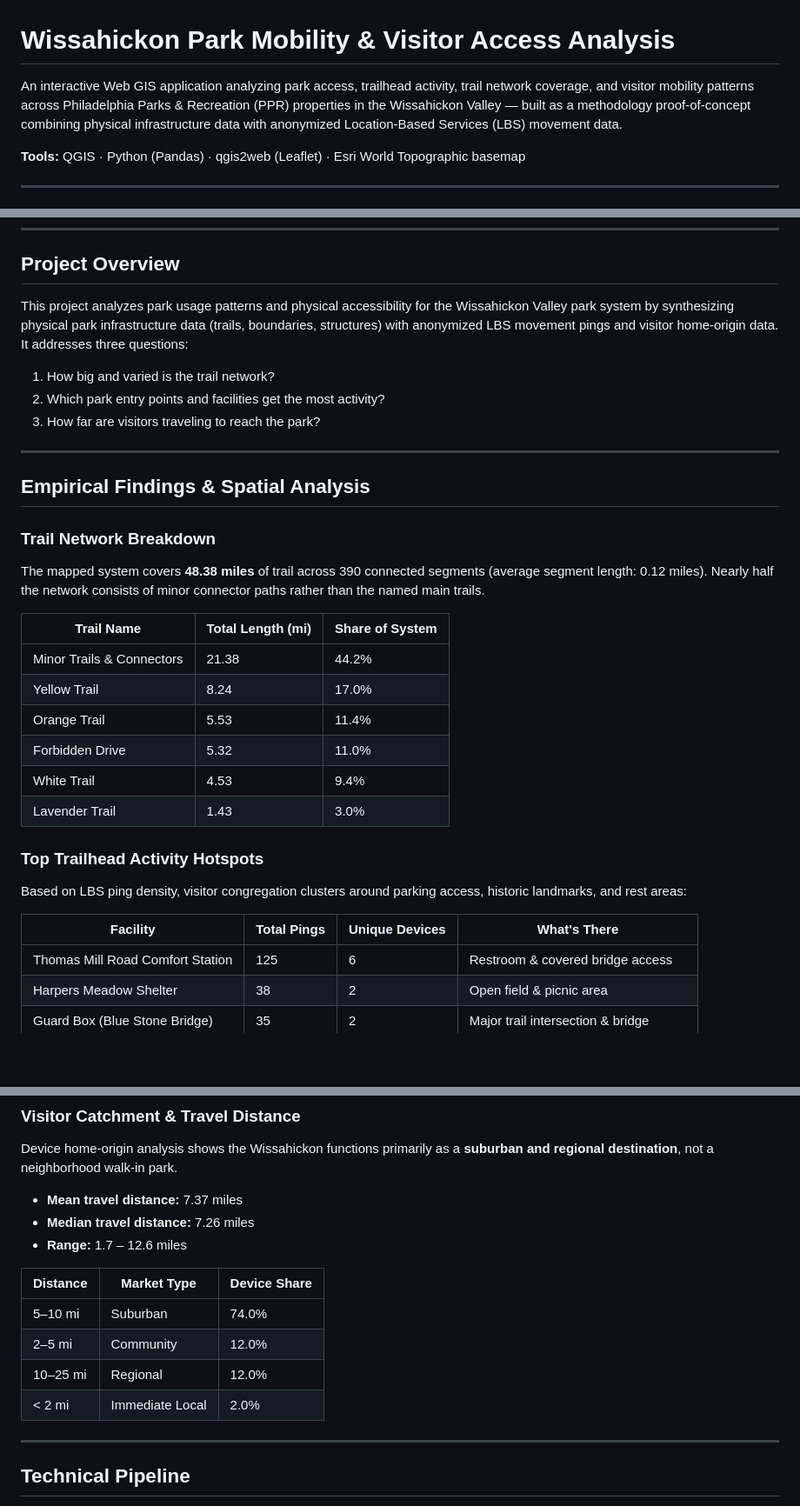
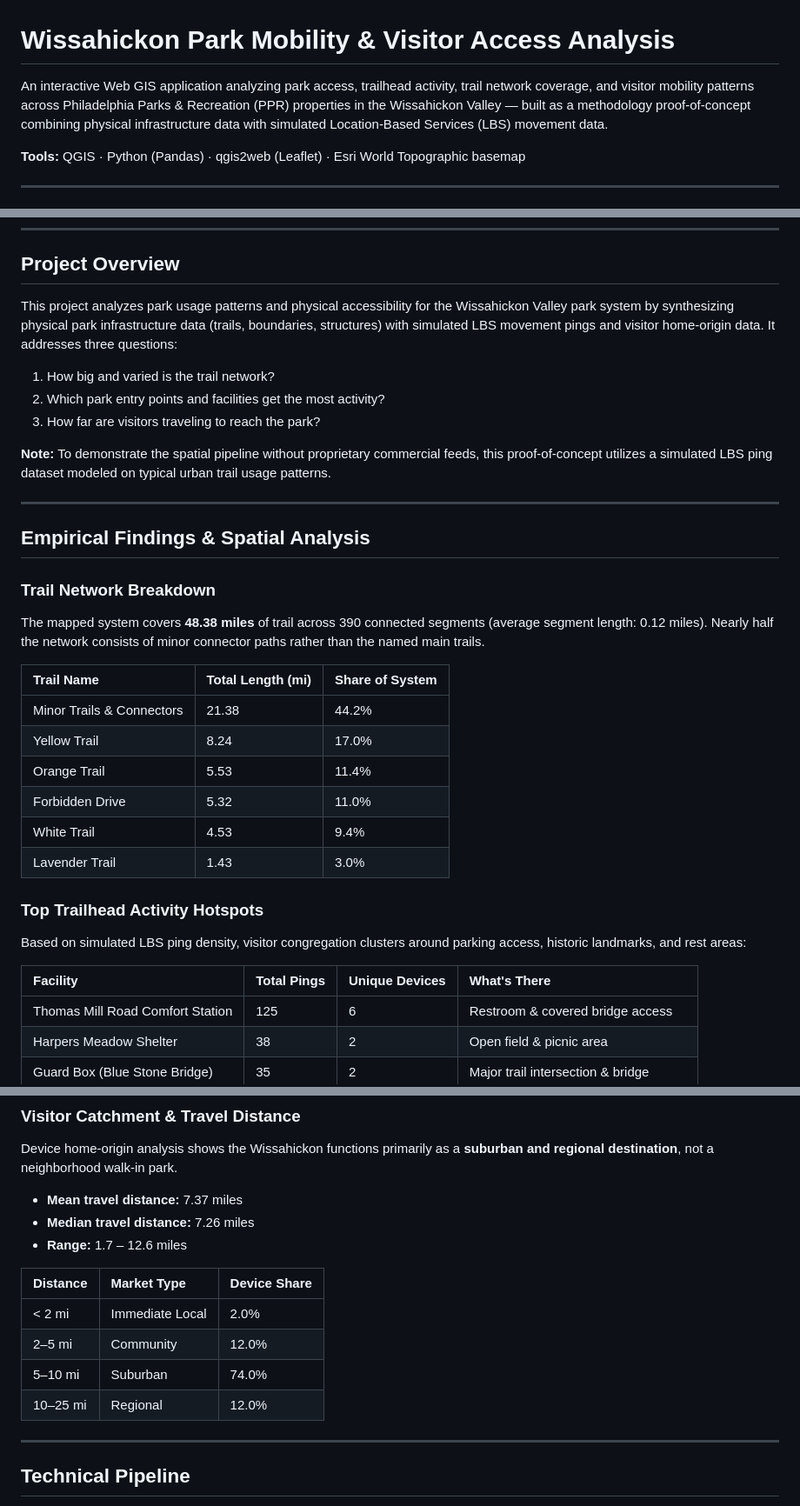
Before and after one commit to evanklarsen/evanklarsen.github.io, a Markdown page: Projects/wissahickon_mobility/README.md, 3 parts joined by grey strips. Shown at 87% size. Drawn GitHub-style; blank space fills up the shorter version.

```diff
--- a/Projects/wissahickon_mobility/README.md
+++ b/Projects/wissahickon_mobility/README.md
@@ -1,6 +1,6 @@
 # Wissahickon Park Mobility & Visitor Access Analysis
 
-An interactive Web GIS application analyzing park access, trailhead activity, trail network coverage, and visitor mobility patterns across Philadelphia Parks & Recreation (PPR) properties in the Wissahickon Valley — built as a methodology proof-of-concept combining physical infrastructure data with anonymized Location-Based Services (LBS) movement data.
+An interactive Web GIS application analyzing park access, trailhead activity, trail network coverage, and visitor mobility patterns across Philadelphia Parks & Recreation (PPR) properties in the Wissahickon Valley — built as a methodology proof-of-concept combining physical infrastructure data with simulated Location-Based Services (LBS) movement data.
 
 **Tools:** QGIS · Python (Pandas) · qgis2web (Leaflet) · Esri World Topographic basemap
 
@@ -28,11 +28,13 @@ Shows trail traffic volume, visitor stay-points (dwell time), and device home-or
 
 ## Project Overview
 
-This project analyzes park usage patterns and physical accessibility for the Wissahickon Valley park system by synthesizing physical park infrastructure data (trails, boundaries, structures) with anonymized LBS movement pings and visitor home-origin data. It addresses three questions:
+This project analyzes park usage patterns and physical accessibility for the Wissahickon Valley park system by synthesizing physical park infrastructure data (trails, boundaries, structures) with simulated LBS movement pings and visitor home-origin data. It addresses three questions:
 
 1. How big and varied is the trail network?
 2. Which park entry points and facilities get the most activity?
 3. How far are visitors traveling to reach the park?
+
+**Note:** To demonstrate the spatial pipeline without proprietary commercial feeds, this proof-of-concept utilizes a simulated LBS ping dataset modeled on typical urban trail usage patterns.
 
 ---
 
@@ -43,7 +45,7 @@ This project analyzes park usage patterns and physical accessibility for the Wis
 The mapped system covers **48.38 miles** of trail across 390 connected segments (average segment length: 0.12 miles). Nearly half the network consists of minor connector paths rather than the named main trails.
 
 | Trail Name | Total Length (mi) | Share of System |
-|---|---|---|
+| :--- | :--- | :--- |
 | Minor Trails & Connectors | 21.38 | 44.2% |
 | Yellow Trail | 8.24 | 17.0% |
 | Orange Trail | 5.53 | 11.4% |
@@ -53,10 +55,10 @@ The mapped system covers **48.38 miles** of trail across 390 connected segments
 
 ### Top Trailhead Activity Hotspots
 
-Based on LBS ping density, visitor congregation clusters around parking access, historic landmarks, and rest areas:
+Based on simulated LBS ping density, visitor congregation clusters around parking access, historic landmarks, and rest areas:
 
 | Facility | Total Pings | Unique Devices | What's There |
-|---|---|---|---|
+| :--- | :--- | :--- | :--- |
 | Thomas Mill Road Comfort Station | 125 | 6 | Restroom & covered bridge access |
 | Harpers Meadow Shelter | 38 | 2 | Open field & picnic area |
 | Guard Box (Blue Stone Bridge) | 35 | 2 | Major trail intersection & bridge |
@@ -72,11 +74,11 @@ Device home-origin analysis shows the Wissahickon functions primarily as a **sub
 - **Range:** 1.7 – 12.6 miles
 
 | Distance | Market Type | Device Share |
-|---|---|---|
+| :--- | :--- | :--- |
+| < 2 mi | Immediate Local | 2.0% |
+| 2–5 mi | Community | 12.0% |
 | 5–10 mi | Suburban | 74.0% |
-| 2–5 mi | Community | 12.0% |
 | 10–25 mi | Regional | 12.0% |
-| < 2 mi | Immediate Local | 2.0% |
 
 ---
 
```
Also changed, not shown: other parts of Projects/wissahickon_mobility/README.md (+2 -2 lines).
